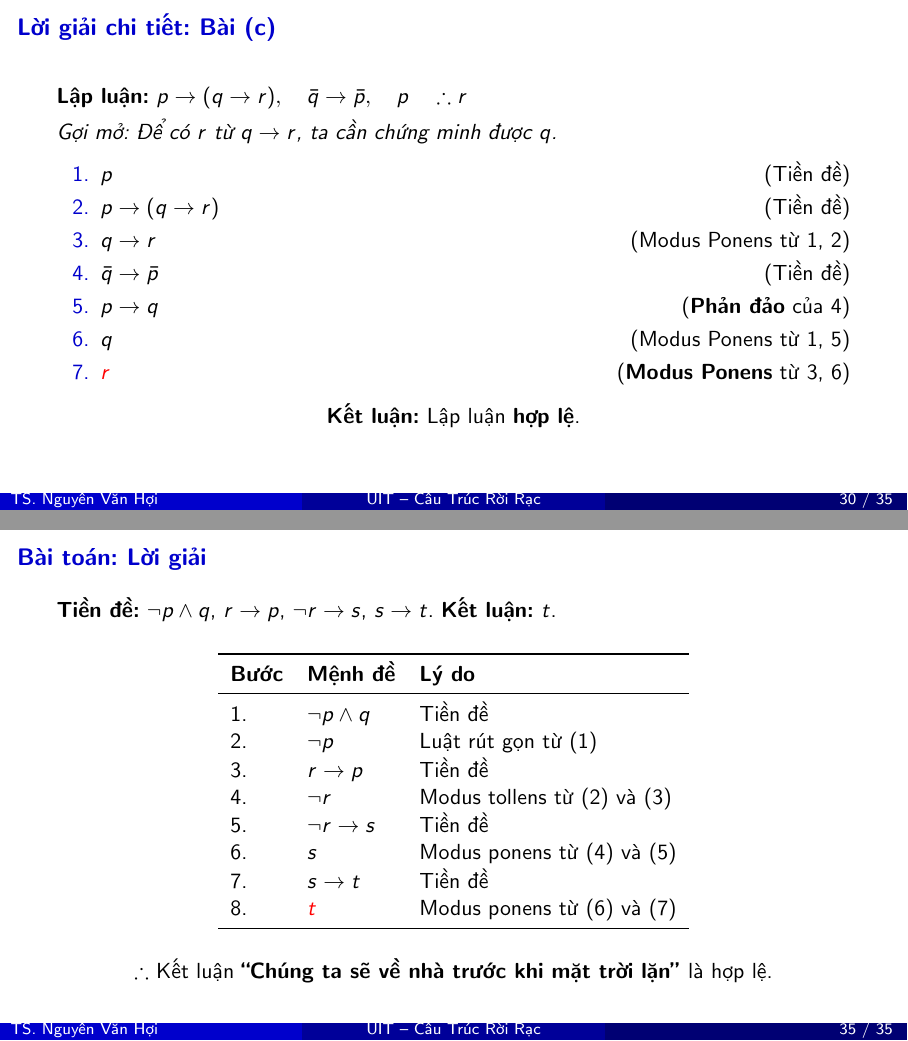
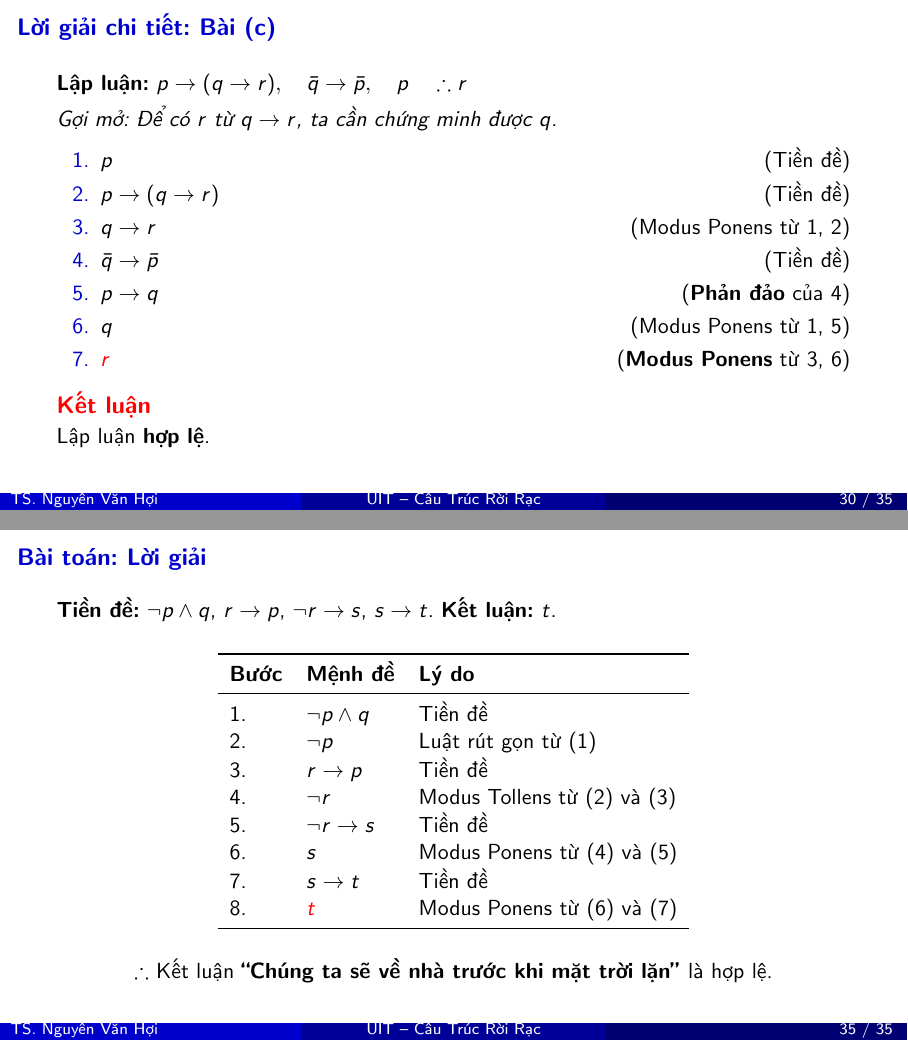
Before and after one commit to 429-too-many-deadlines/notebook-cau-truc-roi-rac, LaTeX slides (Hoc.tex/Chuong1/Chuong1.tex): pages 30 and 35 of 35, joined at a grey line. Compiled offline with pdfLaTeX.

Commit message:
fix: address final code review findings (font nesting, conclusion style, dynamic total frames)

```diff
--- a/Hoc.tex/Chuong1/Chuong1.tex
+++ b/Hoc.tex/Chuong1/Chuong1.tex
@@ -28,13 +28,13 @@
   \leavevmode%
   \hbox{%
     \begin{beamercolorbox}[wd=.333333\paperwidth,ht=2.25ex,dp=1ex,left]{footleftbox}%
-      \hspace*{2ex}\scriptsize\color{white}TS. Nguyễn Văn Hợi%
+      \hspace*{2ex}\scriptsize TS. Nguyễn Văn Hợi%
     \end{beamercolorbox}%
     \begin{beamercolorbox}[wd=.333333\paperwidth,ht=2.25ex,dp=1ex,center]{footmidbox}%
-      \scriptsize\color{white}UIT -- Cấu Trúc Rời Rạc%
+      \scriptsize UIT -- Cấu Trúc Rời Rạc%
     \end{beamercolorbox}%
     \begin{beamercolorbox}[wd=.333334\paperwidth,ht=2.25ex,dp=1ex,right]{footrightbox}%
-      \scriptsize\color{white}\insertframenumber{} / 35\hspace*{2ex}%
+      \scriptsize \insertframenumber{} / \inserttotalframenumber\hspace*{2ex}%
     \end{beamercolorbox}%
   }%
   \vskip0pt%
@@ -904,8 +904,9 @@ Lập luận \textbf{hợp lệ}.
 \end{enumerate}
 
 \vspace{0.2cm}
-\centering
-\textbf{Kết luận:} Lập luận \textbf{hợp lệ}.
+{\large\textbf{\color{red}Kết luận}}\\
+\vspace{0.05cm}
+Lập luận \textbf{hợp lệ}.
 \end{frame}
 
 \begin{frame}{Bài toán thực tế}
@@ -995,11 +996,11 @@ Lập luận \textbf{hợp lệ}.
 1. & $\neg p \land q$ & Tiền đề \\
 2. & $\neg p$ & Luật rút gọn từ (1) \\
 3. & $r \rightarrow p$ & Tiền đề \\
-4. & $\neg r$ & Modus tollens từ (2) và (3) \\
+4. & $\neg r$ & Modus Tollens từ (2) và (3) \\
 5. & $\neg r \rightarrow s$ & Tiền đề \\
-6. & $s$ & Modus ponens từ (4) và (5) \\
+6. & $s$ & Modus Ponens từ (4) và (5) \\
 7. & $s \rightarrow t$ & Tiền đề \\
-8. & $\textcolor{red}{t}$ & Modus ponens từ (6) và (7) \\
+8. & $\textcolor{red}{t}$ & Modus Ponens từ (6) và (7) \\
 \bottomrule
 \end{tabular}
 \end{center}
```
Also changed, not shown: Hoc.tex/Chuong1/Chuong1.tex (6 more changed lines), 1 other file.
